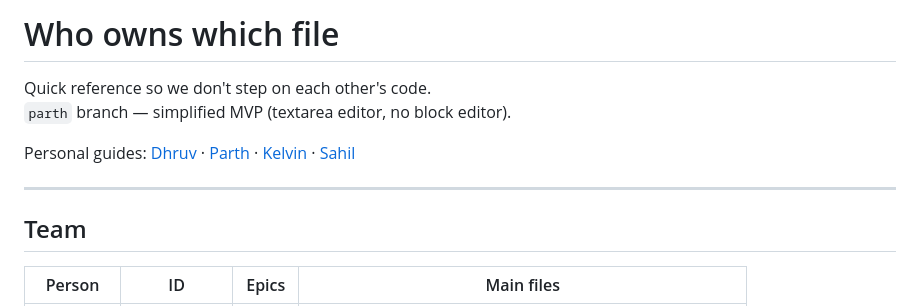
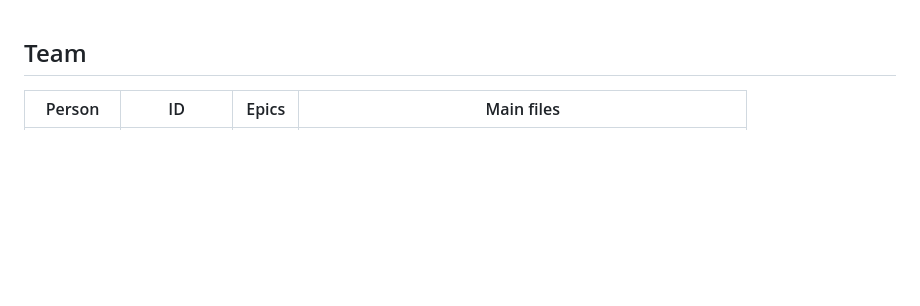
Before and after one commit to sahilmaniya92/XML-PROJECT, a Markdown page: documents/FILES.md, the part around the change. GitHub-like rendering; blank space fills up the shorter version.

```diff
--- a/documents/FILES.md
+++ b/documents/FILES.md
@@ -1,12 +1,3 @@
-# Who owns which file
-
-Quick reference so we don't step on each other's code.
-`parth` branch — simplified MVP (textarea editor, no block editor).
-
-Personal guides: [Dhruv](./README-DHRUV.md) · [Parth](./README-PARTH.md) · [Kelvin](./README-KELVIN.md) · [Sahil](./README-SAHIL.md)
-
----
-
 ## Team
 
 | Person | ID | Epics | Main files |
```
